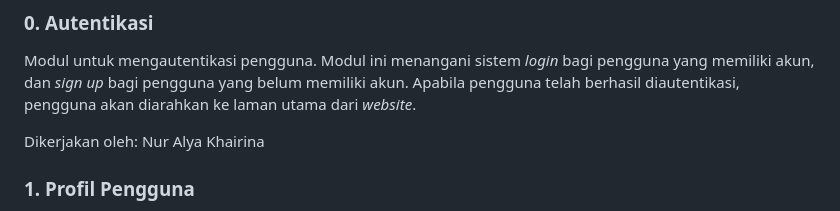
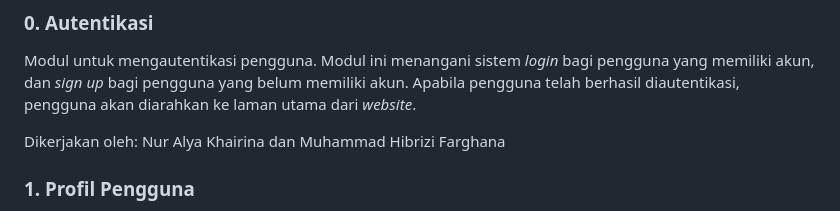
Before and after one commit to Kelompok-A06/olehBali, a Markdown page: README.md, the part around the change. Drawn GitHub-style.

Commit message:
Edit penugasan autentikasi

```diff
--- a/README.md
+++ b/README.md
@@ -18,7 +18,7 @@ OlehBali adalah solusi bagi wisatawan yang ingin membawa pulang oleh-oleh khas B
 
 Modul untuk mengautentikasi pengguna. Modul ini menangani sistem _login_ bagi pengguna yang memiliki akun, dan _sign up_ bagi pengguna yang belum memiliki akun. Apabila pengguna telah berhasil diautentikasi, pengguna akan diarahkan ke laman utama dari _website_.
 
-Dikerjakan oleh: Nur Alya Khairina
+Dikerjakan oleh: Nur Alya Khairina dan Muhammad Hibrizi Farghana
 
 ### 1. Profil Pengguna
 
```
